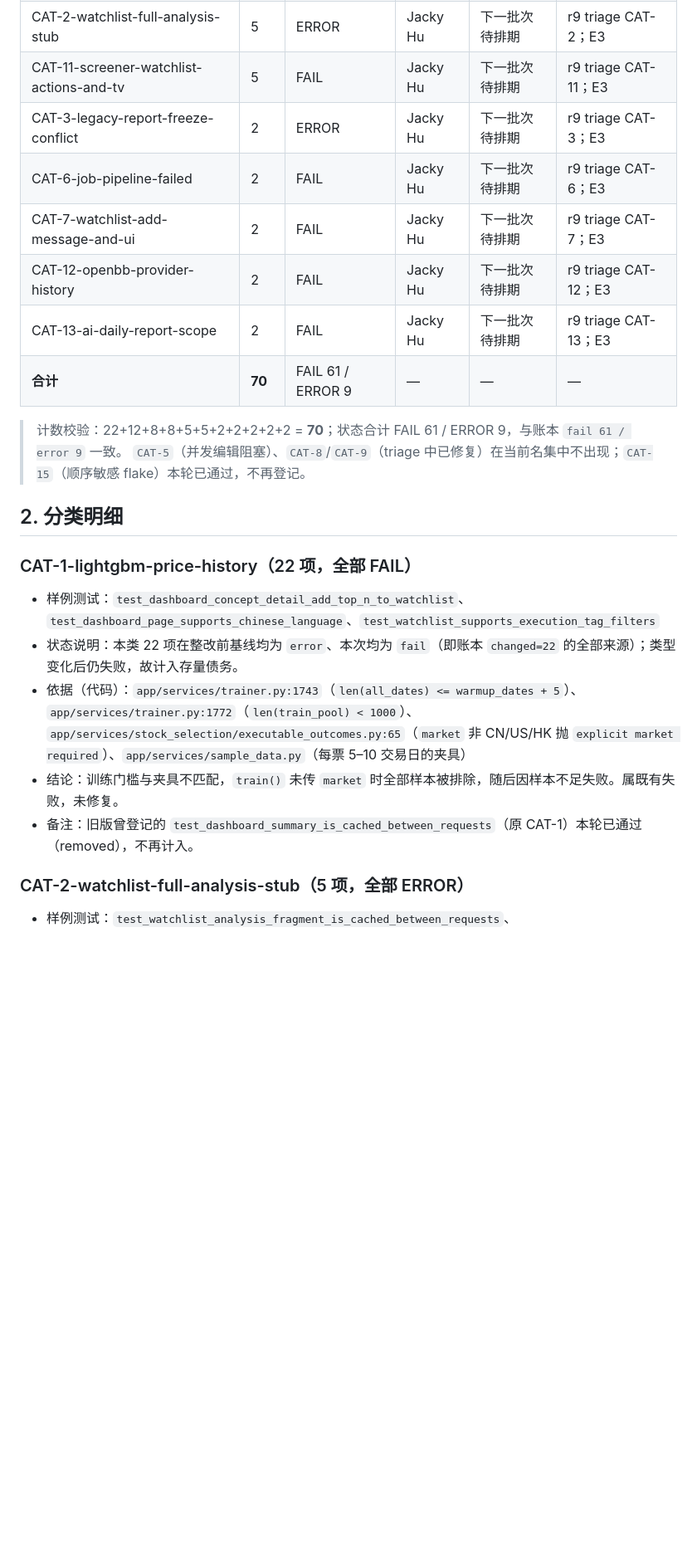
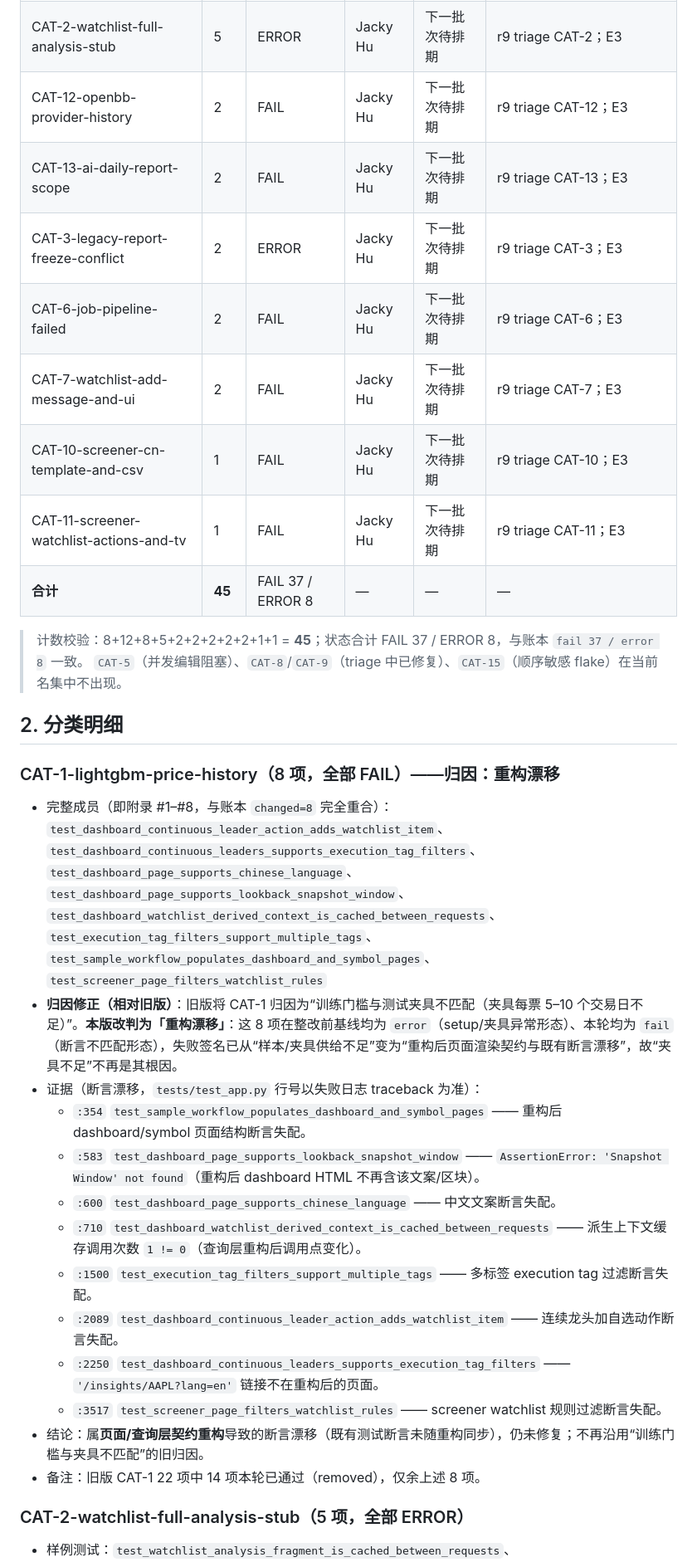
Before and after one commit to free2way/ana-stock, a Markdown page: acceptance/signoff/acceptance-debt-registry-zh.md, the part around one of its changes. Shown at 83% size. GitHub-like rendering; blank space fills up the shorter version.

```diff
--- a/acceptance/signoff/acceptance-debt-registry-zh.md
+++ b/acceptance/signoff/acceptance-debt-registry-zh.md
@@ -40,24 +38,34 @@
 | CAT-14-misc-regressions | 8 | FAIL 7 / ERROR 1 | Jacky Hu | 下一批次待排期 | r9 triage CAT-14；E3 |
 | CAT-2-watchlist-full-analysis-stub | 5 | ERROR | Jacky Hu | 下一批次待排期 | r9 triage CAT-2；E3 |
-| CAT-11-screener-watchlist-actions-and-tv | 5 | FAIL | Jacky Hu | 下一批次待排期 | r9 triage CAT-11；E3 |
+| CAT-12-openbb-provider-history | 2 | FAIL | Jacky Hu | 下一批次待排期 | r9 triage CAT-12；E3 |
+| CAT-13-ai-daily-report-scope | 2 | FAIL | Jacky Hu | 下一批次待排期 | r9 triage CAT-13；E3 |
 | CAT-3-legacy-report-freeze-conflict | 2 | ERROR | Jacky Hu | 下一批次待排期 | r9 triage CAT-3；E3 |
 | CAT-6-job-pipeline-failed | 2 | FAIL | Jacky Hu | 下一批次待排期 | r9 triage CAT-6；E3 |
 | CAT-7-watchlist-add-message-and-ui | 2 | FAIL | Jacky Hu | 下一批次待排期 | r9 triage CAT-7；E3 |
-| CAT-12-openbb-provider-history | 2 | FAIL | Jacky Hu | 下一批次待排期 | r9 triage CAT-12；E3 |
-| CAT-13-ai-daily-report-scope | 2 | FAIL | Jacky Hu | 下一批次待排期 | r9 triage CAT-13；E3 |
-| **合计** | **70** | FAIL 61 / ERROR 9 | — | — | — |
+| CAT-10-screener-cn-template-and-csv | 1 | FAIL | Jacky Hu | 下一批次待排期 | r9 triage CAT-10；E3 |
+| CAT-11-screener-watchlist-actions-and-tv | 1 | FAIL | Jacky Hu | 下一批次待排期 | r9 triage CAT-11；E3 |
+| **合计** | **45** | FAIL 37 / ERROR 8 | — | — | — |
 
-> 计数校验：22+12+8+8+5+5+2+2+2+2+2 = **70**；状态合计 FAIL 61 / ERROR 9，与账本 `fail 61 / error 9` 一致。
-> `CAT-5`（并发编辑阻塞）、`CAT-8`/`CAT-9`（triage 中已修复）在当前名集中不出现；`CAT-15`（顺序敏感 flake）本轮已通过，不再登记。
+> 计数校验：8+12+8+5+2+2+2+2+2+1+1 = **45**；状态合计 FAIL 37 / ERROR 8，与账本 `fail 37 / error 8` 一致。
+> `CAT-5`（并发编辑阻塞）、`CAT-8`/`CAT-9`（triage 中已修复）、`CAT-15`（顺序敏感 flake）在当前名集中不出现。
 
 ## 2. 分类明细
 
-### CAT-1-lightgbm-price-history（22 项，全部 FAIL）
-- 样例测试：`test_dashboard_concept_detail_add_top_n_to_watchlist`、`test_dashboard_page_supports_chinese_language`、`test_watchlist_supports_execution_tag_filters`
-- 状态说明：本类 22 项在整改前基线均为 `error`、本次均为 `fail`（即账本 `changed=22` 的全部来源）；类型变化后仍失败，故计入存量债务。
-- 依据（代码）：`app/services/trainer.py:1743`（`len(all_dates) <= warmup_dates + 5`）、`app/services/trainer.py:1772`（`len(train_pool) < 1000`）、`app/services/stock_selection/executable_outcomes.py:65`（`market` 非 CN/US/HK 抛 `explicit market required`）、`app/services/sample_data.py`（每票 5–10 交易日的夹具）
-- 结论：训练门槛与夹具不匹配，`train()` 未传 `market` 时全部样本被排除，随后因样本不足失败。属既有失败，未修复。
-- 备注：旧版曾登记的 `test_dashboard_summary_is_cached_between_requests`（原 CAT-1）本轮已通过（removed），不再计入。
+### CAT-1-lightgbm-price-history（8 项，全部 FAIL）——归因：**重构漂移**
+- 完整成员（即附录 #1–#8，与账本 `changed=8` 完全重合）：
+  `test_dashboard_continuous_leader_action_adds_watchlist_item`、`test_dashboard_continuous_leaders_supports_execution_tag_filters`、`test_dashboard_page_supports_chinese_language`、`test_dashboard_page_supports_lookback_snapshot_window`、`test_dashboard_watchlist_derived_context_is_cached_between_requests`、`test_execution_tag_filters_support_multiple_tags`、`test_sample_workflow_populates_dashboard_and_symbol_pages`、`test_screener_page_filters_watchlist_rules`
+- **归因修正（相对旧版）**：旧版将 CAT-1 归因为“训练门槛与测试夹具不匹配（夹具每票 5–10 个交易日不足）”。**本版改判为「重构漂移」**：这 8 项在整改前基线均为 `error`（setup/夹具异常形态）、本轮均为 `fail`（断言不匹配形态），失败签名已从“样本/夹具供给不足”变为“重构后页面渲染契约与既有断言漂移”，故“夹具不足”不再是其根因。
+- 证据（断言漂移，`tests/test_app.py` 行号以失败日志 traceback 为准）：
+  - `:354` `test_sample_workflow_populates_dashboard_and_symbol_pages` —— 重构后 dashboard/symbol 页面结构断言失配。
+  - `:583` `test_dashboard_page_supports_lookback_snapshot_window` —— `AssertionError: 'Snapshot Window' not found`（重构后 dashboard HTML 不再含该文案/区块）。
+  - `:600` `test_dashboard_page_supports_chinese_language` —— 中文文案断言失配。
+  - `:710` `test_dashboard_watchlist_derived_context_is_cached_between_requests` —— 派生上下文缓存调用次数 `1 != 0`（查询层重构后调用点变化）。
+  - `:1500` `test_execution_tag_filters_support_multiple_tags` —— 多标签 execution tag 过滤断言失配。
+  - `:2089` `test_dashboard_continuous_leader_action_adds_watchlist_item` —— 连续龙头加自选动作断言失配。
+  - `:2250` `test_dashboard_continuous_leaders_supports_execution_tag_filters` —— `'/insights/AAPL?lang=en'` 链接不在重构后的页面。
+  - `:3517` `test_screener_page_filters_watchlist_rules` —— screener watchlist 规则过滤断言失配。
+- 结论：属**页面/查询层契约重构**导致的断言漂移（既有测试断言未随重构同步），仍未修复；不再沿用“训练门槛与夹具不匹配”的旧归因。
+- 备注：旧版 CAT-1 22 项中 14 项本轮已通过（removed），仅余上述 8 项。
 
 ### CAT-2-watchlist-full-analysis-stub（5 项，全部 ERROR）
 - 样例测试：`test_watchlist_analysis_fragment_is_cached_between_requests`、`test_watchlist_page_renders_decision_console`
```
Also changed, not shown: other parts of acceptance/signoff/acceptance-debt-registry-zh.md (+84 -108 lines).
